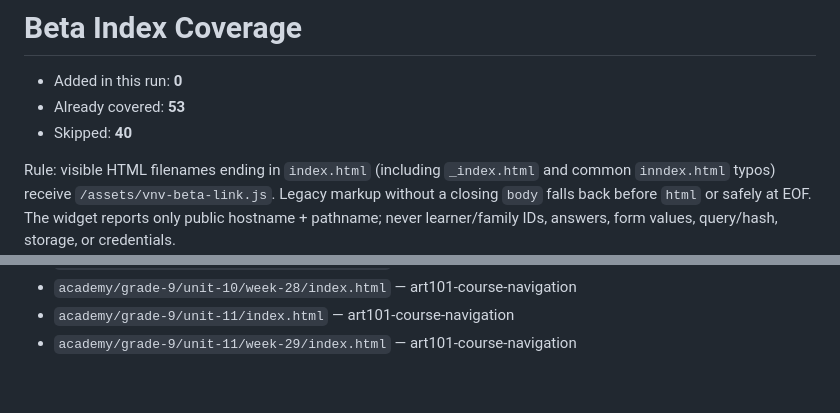
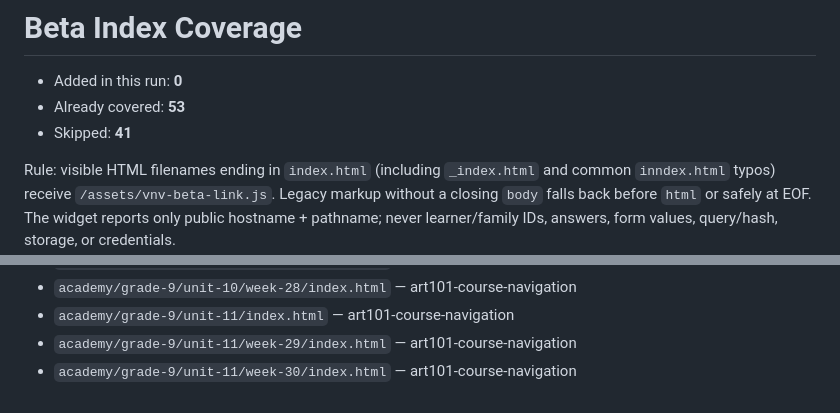
Before and after one commit to vervenveda/bazaarart.github.io, a Markdown page: BETA_INDEX_COVERAGE.md, 2 parts joined by grey strips. Rendered like a GitHub page.

Commit message:
chore(beta): ensure visible index coverage [skip beta-rollout]

```diff
--- a/BETA_INDEX_COVERAGE.md
+++ b/BETA_INDEX_COVERAGE.md
@@ -2,7 +2,7 @@
 
 - Added in this run: **0**
 - Already covered: **53**
-- Skipped: **40**
+- Skipped: **41**
 
 Rule: visible HTML filenames ending in `index.html` (including `_index.html` and common `inndex.html` typos) receive `/assets/vnv-beta-link.js`. Legacy markup without a closing `body` falls back before `html` or safely at EOF. The widget reports only public hostname + pathname; never learner/family IDs, answers, form values, query/hash, storage, or credentials.
 
@@ -48,3 +48,4 @@ Rule: visible HTML filenames ending in `index.html` (including `_index.html` and
 - `academy/grade-9/unit-10/week-28/index.html` — art101-course-navigation
 - `academy/grade-9/unit-11/index.html` — art101-course-navigation
 - `academy/grade-9/unit-11/week-29/index.html` — art101-course-navigation
+- `academy/grade-9/unit-11/week-30/index.html` — art101-course-navigation
```
